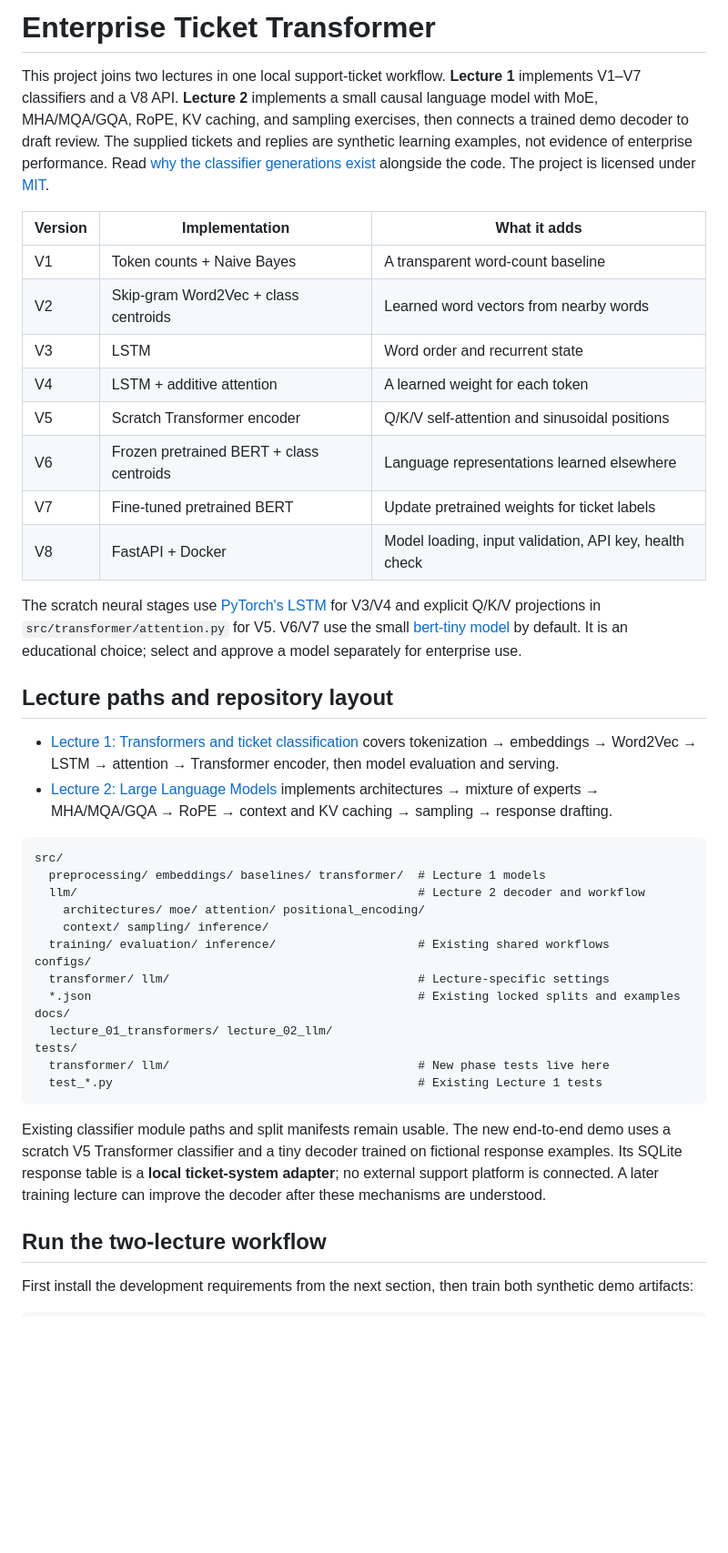
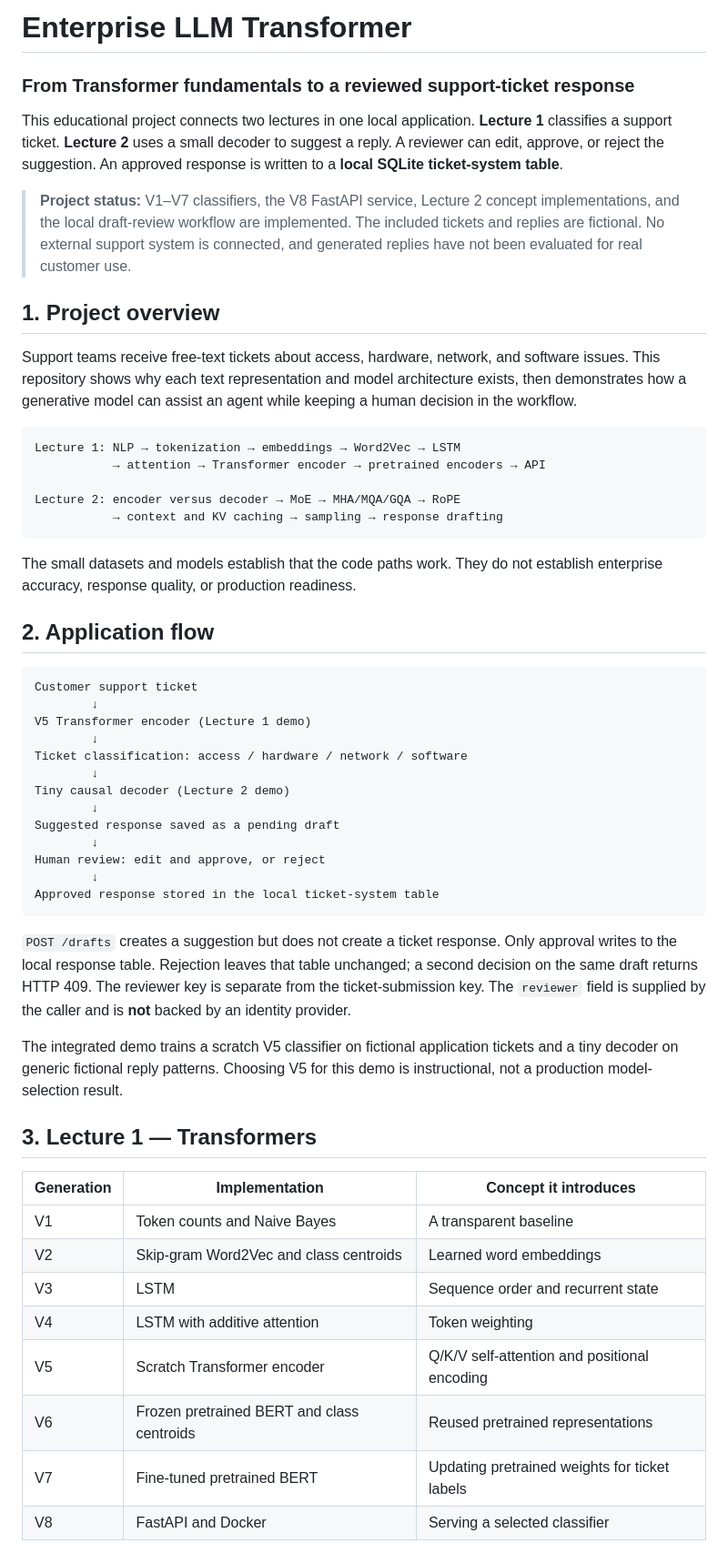
Before and after one commit to karitselmuthu/Enterprise_LLM_Transfomer, a Markdown page: README.md, the part around one of its changes. Shown at 91% size. Drawn GitHub-style; blank space fills up the shorter version.

````diff
--- a/README.md
+++ b/README.md
@@ -1,44 +1,57 @@
-# Enterprise Ticket Transformer
+# Enterprise LLM Transformer
 
-This project joins two lectures in one local support-ticket workflow. **Lecture 1** implements V1–V7 classifiers and a V8 API. **Lecture 2** implements a small causal language model with MoE, MHA/MQA/GQA, RoPE, KV caching, and sampling exercises, then connects a trained demo decoder to draft review. The supplied tickets and replies are synthetic learning examples, not evidence of enterprise performance. Read [why the classifier generations exist](docs/generations.md) alongside the code. The project is licensed under [MIT](LICENSE).
+### From Transformer fundamentals to a reviewed support-ticket response
 
-| Version | Implementation | What it adds |
-| --- | --- | --- |
-| V1 | Token counts + Naive Bayes | A transparent word-count baseline |
-| V2 | Skip-gram Word2Vec + class centroids | Learned word vectors from nearby words |
-| V3 | LSTM | Word order and recurrent state |
-| V4 | LSTM + additive attention | A learned weight for each token |
-| V5 | Scratch Transformer encoder | Q/K/V self-attention and sinusoidal positions |
-| V6 | Frozen pretrained BERT + class centroids | Language representations learned elsewhere |
-| V7 | Fine-tuned pretrained BERT | Update pretrained weights for ticket labels |
-| V8 | FastAPI + Docker | Model loading, input validation, API key, health check |
+This educational project connects two lectures in one local application. **Lecture 1** classifies a support ticket. **Lecture 2** uses a small decoder to suggest a reply. A reviewer can edit, approve, or reject the suggestion. An approved response is written to a **local SQLite ticket-system table**.
 
-The scratch neural stages use [PyTorch's LSTM](https://docs.pytorch.org/docs/stable/generated/torch.nn.LSTM.html) for V3/V4 and explicit Q/K/V projections in `src/transformer/attention.py` for V5. V6/V7 use the small [bert-tiny model](https://huggingface.co/prajjwal1/bert-tiny) by default. It is an educational choice; select and approve a model separately for enterprise use.
+> **Project status:** V1–V7 classifiers, the V8 FastAPI service, Lecture 2 concept implementations, and the local draft-review workflow are implemented. The included tickets and replies are fictional. No external support system is connected, and generated replies have not been evaluated for real customer use.
 
-## Lecture paths and repository layout
+## 1. Project overview
 
-- [Lecture 1: Transformers and ticket classification](docs/lecture_01_transformers/README.md) covers tokenization → embeddings → Word2Vec → LSTM → attention → Transformer encoder, then model evaluation and serving.
-- [Lecture 2: Large Language Models](docs/lecture_02_llm/README.md) implements architectures → mixture of experts → MHA/MQA/GQA → RoPE → context and KV caching → sampling → response drafting.
+Support teams receive free-text tickets about access, hardware, network, and software issues. This repository shows why each text representation and model architecture exists, then demonstrates how a generative model can assist an agent while keeping a human decision in the workflow.
 
 ```text
-src/
-  preprocessing/ embeddings/ baselines/ transformer/  # Lecture 1 models
-  llm/                                                # Lecture 2 decoder and workflow
-    architectures/ moe/ attention/ positional_encoding/
-    context/ sampling/ inference/
-  training/ evaluation/ inference/                    # Existing shared workflows
-configs/
-  transformer/ llm/                                   # Lecture-specific settings
-  *.json                                              # Existing locked splits and examples
-docs/
-  lecture_01_transformers/ lecture_02_llm/
-tests/
-  transformer/ llm/                                   # New phase tests live here
-  test_*.py                                           # Existing Lecture 1 tests
+Lecture 1: NLP → tokenization → embeddings → Word2Vec → LSTM
+           → attention → Transformer encoder → pretrained encoders → API
+
+Lecture 2: encoder versus decoder → MoE → MHA/MQA/GQA → RoPE
+           → context and KV caching → sampling → response drafting
 ```
 
-Existing classifier module paths and split manifests remain usable. The new end-to-end demo uses a scratch V5 Transformer classifier and a tiny decoder trained on fictional response examples. Its SQLite response table is a **local ticket-system adapter**; no external support platform is connected. A later training lecture can improve the decoder after these mechanisms are understood.
+The small datasets and models establish that the code paths work. They do not establish enterprise accuracy, response quality, or production readiness.
 
-## Run the two-lecture workflow
+## 2. Application flow
 
-First install the development requirements from the next section, then train both synthetic demo artifacts:
+```text
+Customer support ticket
+        ↓
+V5 Transformer encoder (Lecture 1 demo)
+        ↓
+Ticket classification: access / hardware / network / software
+        ↓
+Tiny causal decoder (Lecture 2 demo)
+        ↓
+Suggested response saved as a pending draft
+        ↓
+Human review: edit and approve, or reject
+        ↓
+Approved response stored in the local ticket-system table
+```
+
+`POST /drafts` creates a suggestion but does not create a ticket response. Only approval writes to the local response table. Rejection leaves that table unchanged; a second decision on the same draft returns HTTP 409. The reviewer key is separate from the ticket-submission key. The `reviewer` field is supplied by the caller and is **not** backed by an identity provider.
+
+The integrated demo trains a scratch V5 classifier on fictional application tickets and a tiny decoder on generic fictional reply patterns. Choosing V5 for this demo is instructional, not a production model-selection result.
+
+## 3. Lecture 1 — Transformers
+
+| Generation | Implementation | Concept it introduces |
+| --- | --- | --- |
+| V1 | Token counts and Naive Bayes | A transparent baseline |
+| V2 | Skip-gram Word2Vec and class centroids | Learned word embeddings |
+| V3 | LSTM | Sequence order and recurrent state |
+| V4 | LSTM with additive attention | Token weighting |
+| V5 | Scratch Transformer encoder | Q/K/V self-attention and positional encoding |
+| V6 | Frozen pretrained BERT and class centroids | Reused pretrained representations |
+| V7 | Fine-tuned pretrained BERT | Updating pretrained weights for ticket labels |
+| V8 | FastAPI and Docker | Serving a selected classifier |
+
````
Also changed, not shown: other parts of README.md (+133 -67 lines).
